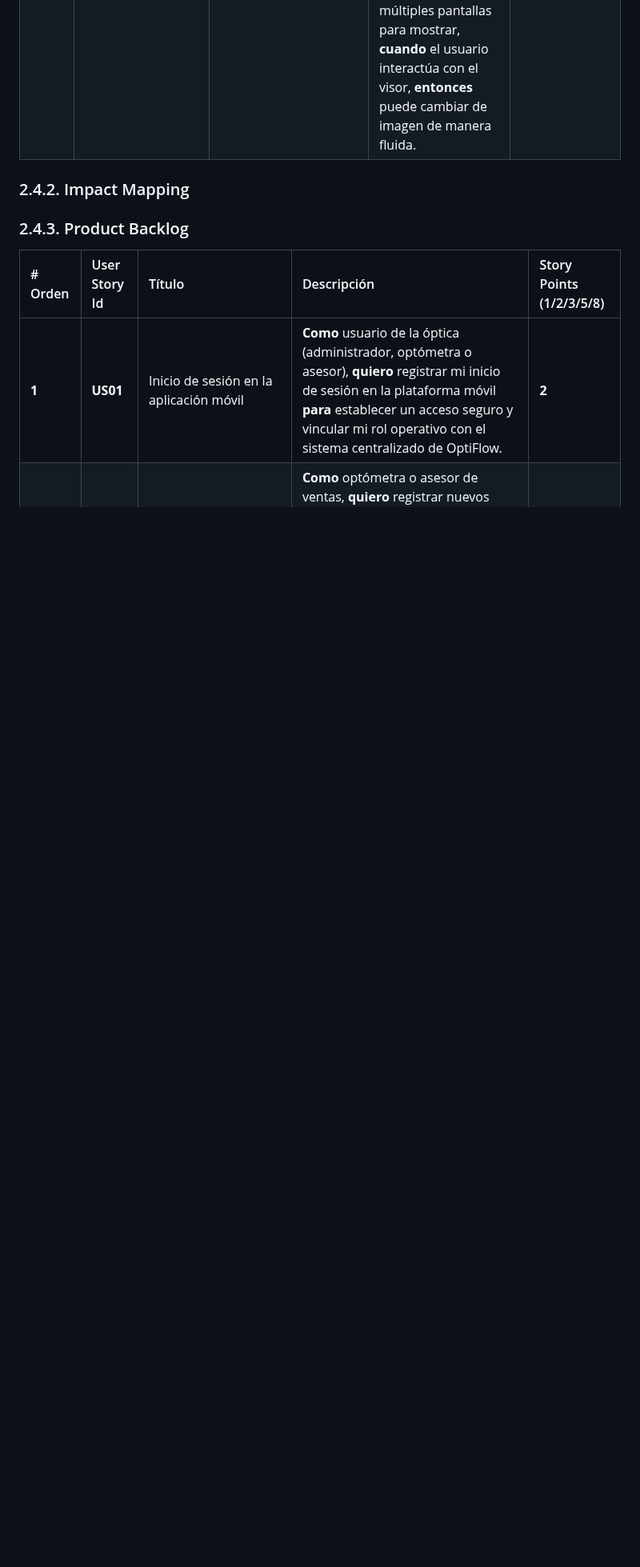
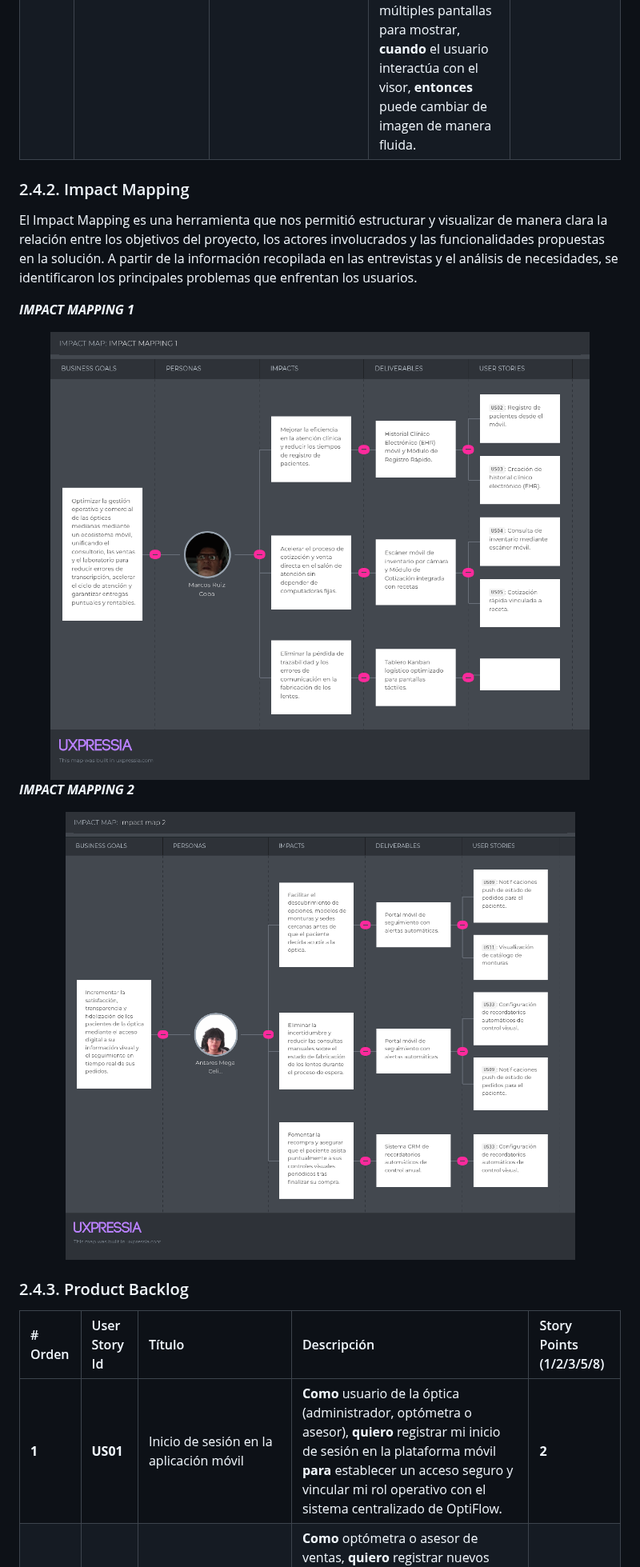
Before and after one commit to BL-App-Movil-1ACC0238-2620-4951/Logix-OptiFlow-Report, a Markdown page: Capitulo2.md, the part around the change. Shown at 80% size. GitHub-like rendering; pictures changed too: assets/cap2/IMPACT MAPPING 1.png (added), assets/cap2/IMPACT MAPPING 2.png (added); blank space fills up the shorter version.

Commit message:
Add impact mapping visuals to chapter 2

```diff
--- a/Capitulo2.md
+++ b/Capitulo2.md
@@ -483,6 +483,15 @@ En esta sección se detallan las historias de usuario orientadas al desarrollo d
 
 ### 2.4.2. Impact Mapping
 
+El Impact Mapping es una herramienta que nos permitió estructurar y visualizar de manera clara la relación entre los objetivos del proyecto, los actores involucrados y las funcionalidades propuestas en la solución. A partir de la información recopilada en las entrevistas y el análisis de necesidades, se identificaron los principales problemas que enfrentan los usuarios.
+
+***IMPACT MAPPING 1***
+<div align="center"><img src="assets/cap2/IMPACT MAPPING 1.png">
+</div>
+
+***IMPACT MAPPING 2***
+<div align="center"><img src="assets/cap2/IMPACT MAPPING 2.png">
+</div>
 
 
 ### 2.4.3. Product Backlog
```
